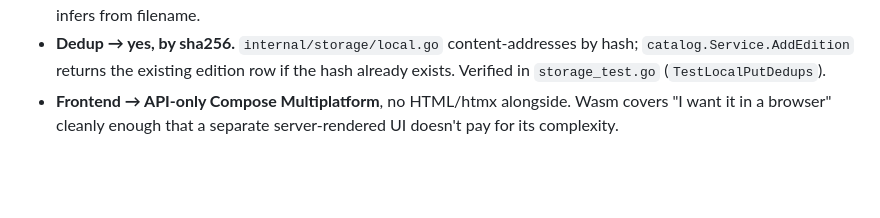
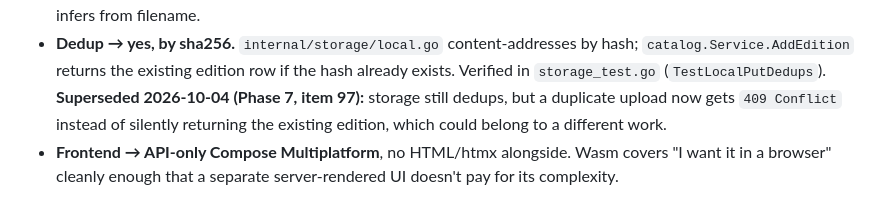
Before and after one commit to kararnab/LibraryZ, a Markdown page: PLAN.md, the part around one of its changes. GitHub-like rendering; blank space fills up the shorter version.

```diff
--- a/PLAN.md
+++ b/PLAN.md
@@ -797,6 +870,9 @@ backend egress bandwidth becomes the bottleneck.
 - **Dedup → yes, by sha256.** `internal/storage/local.go` content-addresses
   by hash; `catalog.Service.AddEdition` returns the existing edition row
   if the hash already exists. Verified in `storage_test.go` (`TestLocalPutDedups`).
+  **Superseded 2026-10-04 (Phase 7, item 97):** storage still dedups, but a
+  duplicate upload now gets `409 Conflict` instead of silently returning the
+  existing edition, which could belong to a different work.
 - **Frontend → API-only Compose Multiplatform**, no HTML/htmx alongside.
   Wasm covers "I want it in a browser" cleanly enough that a separate
   server-rendered UI doesn't pay for its complexity.
```
Also changed, not shown: other parts of PLAN.md (+73 -0 lines).
